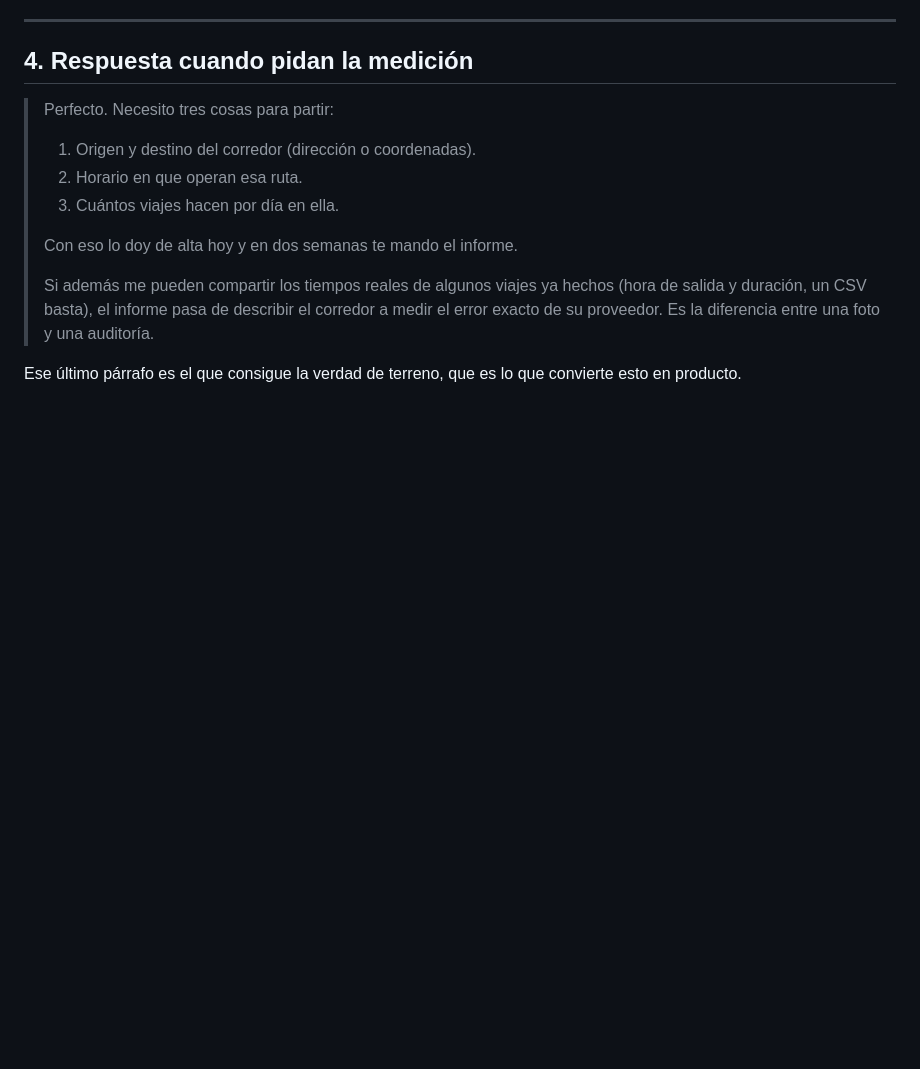
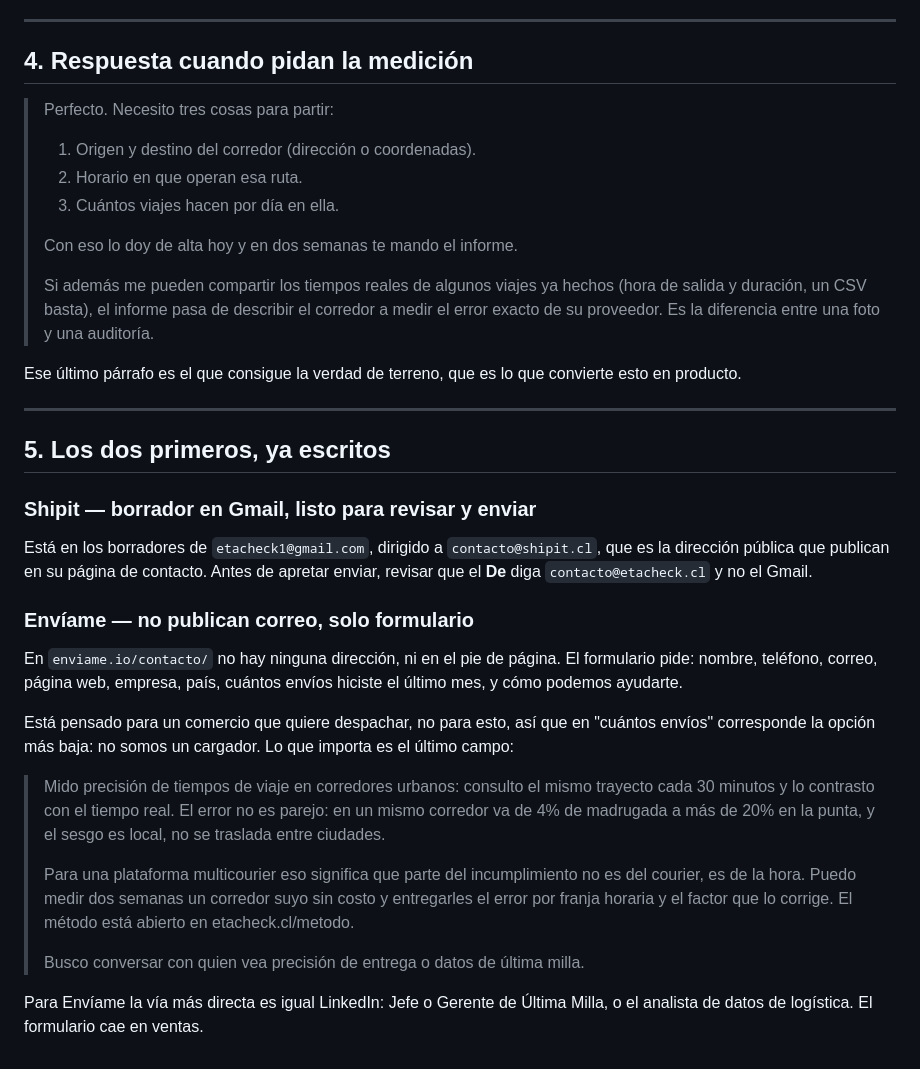
Before and after one commit to j0KZ/Traffic-Predictor, a Markdown page: docs/ventas.md, the part around the change. GitHub-like rendering; blank space fills up the shorter version.

Commit message:
docs(ventas): textos de Shipit y Envíame listos para enviar
Co-Authored-By: Claude Opus 5 (1M context) <noreply@anthropic.com>

```diff
--- a/docs/ventas.md
+++ b/docs/ventas.md
@@ -109,3 +109,38 @@ La última pregunta es la importante: obliga a responder algo concreto.
 
 Ese último párrafo es el que consigue la verdad de terreno, que es lo que
 convierte esto en producto.
+
+---
+
+## 5. Los dos primeros, ya escritos
+
+### Shipit — borrador en Gmail, listo para revisar y enviar
+
+Está en los borradores de `etacheck1@gmail.com`, dirigido a `contacto@shipit.cl`,
+que es la dirección pública que publican en su página de contacto. Antes de
+apretar enviar, revisar que el **De** diga `contacto@etacheck.cl` y no el Gmail.
+
+### Envíame — no publican correo, solo formulario
+
+En `enviame.io/contacto/` no hay ninguna dirección, ni en el pie de página.
+El formulario pide: nombre, teléfono, correo, página web, empresa, país,
+cuántos envíos hiciste el último mes, y cómo podemos ayudarte.
+
+Está pensado para un comercio que quiere despachar, no para esto, así que en
+"cuántos envíos" corresponde la opción más baja: no somos un cargador. Lo que
+importa es el último campo:
+
+> Mido precisión de tiempos de viaje en corredores urbanos: consulto el mismo
+> trayecto cada 30 minutos y lo contrasto con el tiempo real. El error no es
+> parejo: en un mismo corredor va de 4% de madrugada a más de 20% en la punta,
+> y el sesgo es local, no se traslada entre ciudades.
+>
+> Para una plataforma multicourier eso significa que parte del incumplimiento
+> no es del courier, es de la hora. Puedo medir dos semanas un corredor suyo
+> sin costo y entregarles el error por franja horaria y el factor que lo
+> corrige. El método está abierto en etacheck.cl/metodo.
+>
+> Busco conversar con quien vea precisión de entrega o datos de última milla.
+
+Para Envíame la vía más directa es igual LinkedIn: Jefe o Gerente de Última
+Milla, o el analista de datos de logística. El formulario cae en ventas.
```
